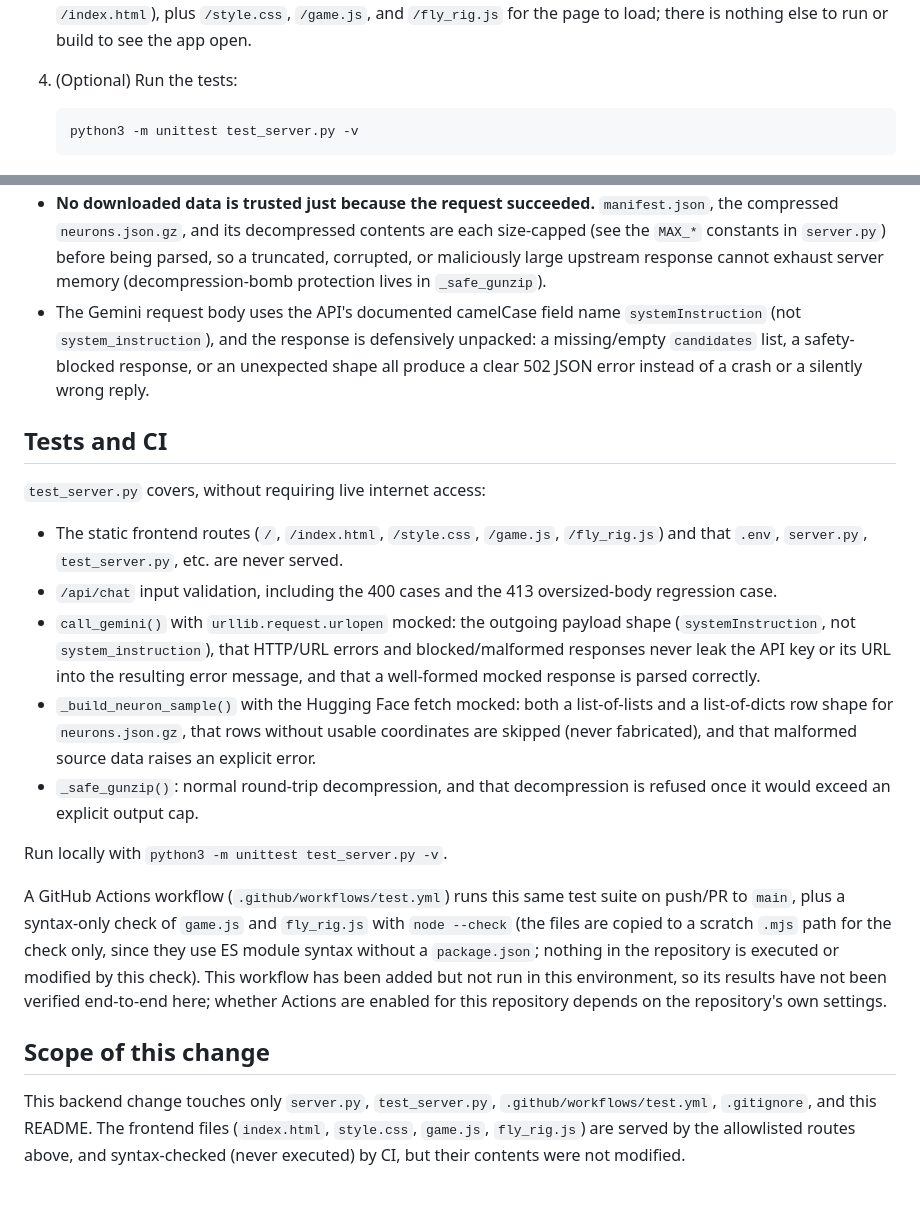
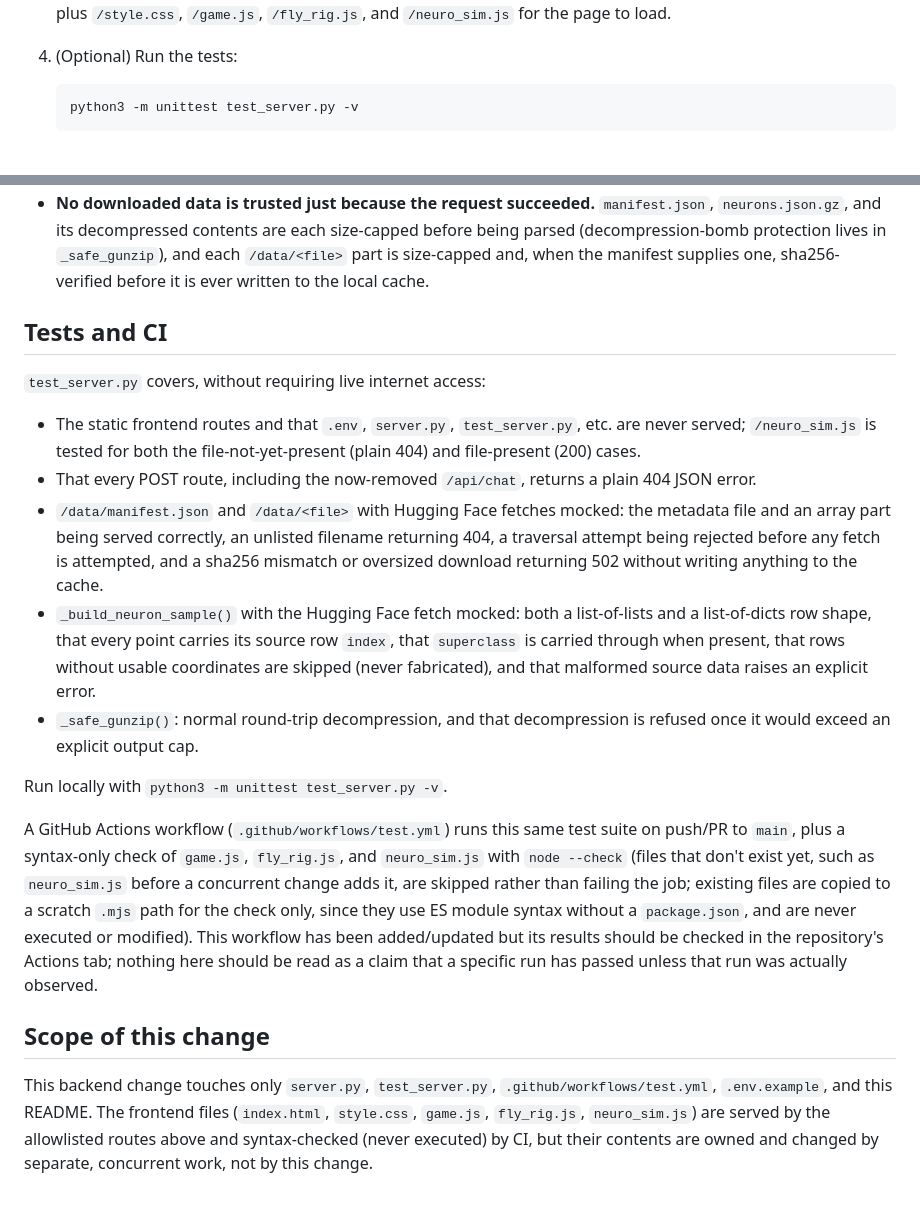
Before and after one commit to thisisfortiktok259-ux/flyingFly, a Markdown page: README.md, 2 parts joined by grey strips. Drawn GitHub-style.

Commit message:
Rewrite README for the new direction: Gnevny kommentator app, browser-side full-connectome LIF simulation, remove Gemini/API key setup

```diff
--- a/README.md
+++ b/README.md
@@ -102,6 +97,5 @@ actually parsed from the source; it never fabricates a point.
    `index.html` at the app root (and at `/index.html`), plus `/style.css`,
-   `/game.js`, and `/fly_rig.js` for the page to load; there is nothing else
-   to run or build to see the app open.
+   `/game.js`, `/fly_rig.js`, and `/neuro_sim.js` for the page to load.
 
 4. (Optional) Run the tests:
 
@@ -225,51 +243,50 @@ order, so the same request always returns the same sample):
 - **No downloaded data is trusted just because the request succeeded.**
-  `manifest.json`, the compressed `neurons.json.gz`, and its decompressed
-  contents are each size-capped (see the `MAX_*` constants in `server.py`)
-  before being parsed, so a truncated, corrupted, or maliciously large
-  upstream response cannot exhaust server memory (decompression-bomb
-  protection lives in `_safe_gunzip`).
-- The Gemini request body uses the API's documented camelCase field name
-  `systemInstruction` (not `system_instruction`), and the response is
-  defensively unpacked: a missing/empty `candidates` list, a
-  safety-blocked response, or an unexpected shape all produce a clear 502
-  JSON error instead of a crash or a silently wrong reply.
+  `manifest.json`, `neurons.json.gz`, and its decompressed contents are each
+  size-capped before being parsed (decompression-bomb protection lives in
+  `_safe_gunzip`), and each `/data/<file>` part is size-capped and, when the
+  manifest supplies one, sha256-verified before it is ever written to the
+  local cache.
 
 ## Tests and CI
 
 `test_server.py` covers, without requiring live internet access:
 
-- The static frontend routes (`/`, `/index.html`, `/style.css`, `/game.js`,
-  `/fly_rig.js`) and that `.env`, `server.py`, `test_server.py`, etc. are
-  never served.
-- `/api/chat` input validation, including the 400 cases and the 413
-  oversized-body regression case.
-- `call_gemini()` with `urllib.request.urlopen` mocked: the outgoing payload
-  shape (`systemInstruction`, not `system_instruction`), that HTTP/URL
-  errors and blocked/malformed responses never leak the API key or its URL
-  into the resulting error message, and that a well-formed mocked response
-  is parsed correctly.
+- The static frontend routes and that `.env`, `server.py`, `test_server.py`,
+  etc. are never served; `/neuro_sim.js` is tested for both the
+  file-not-yet-present (plain 404) and file-present (200) cases.
+- That every POST route, including the now-removed `/api/chat`, returns a
+  plain 404 JSON error.
+- `/data/manifest.json` and `/data/<file>` with Hugging Face fetches mocked:
+  the metadata file and an array part being served correctly, an unlisted
+  filename returning 404, a traversal attempt being rejected before any
+  fetch is attempted, and a sha256 mismatch or oversized download returning
+  502 without writing anything to the cache.
 - `_build_neuron_sample()` with the Hugging Face fetch mocked: both a
-  list-of-lists and a list-of-dicts row shape for `neurons.json.gz`, that
-  rows without usable coordinates are skipped (never fabricated), and that
-  malformed source data raises an explicit error.
+  list-of-lists and a list-of-dicts row shape, that every point carries its
+  source row `index`, that `superclass` is carried through when present,
+  that rows without usable coordinates are skipped (never fabricated), and
+  that malformed source data raises an explicit error.
 - `_safe_gunzip()`: normal round-trip decompression, and that decompression
   is refused once it would exceed an explicit output cap.
 
 Run locally with `python3 -m unittest test_server.py -v`.
 
 A GitHub Actions workflow (`.github/workflows/test.yml`) runs this same test
-suite on push/PR to `main`, plus a syntax-only check of `game.js` and
-`fly_rig.js` with `node --check` (the files are copied to a scratch `.mjs`
+suite on push/PR to `main`, plus a syntax-only check of `game.js`,
+`fly_rig.js`, and `neuro_sim.js` with `node --check` (files that don't exist
+yet, such as `neuro_sim.js` before a concurrent change adds it, are skipped
+rather than failing the job; existing files are copied to a scratch `.mjs`
 path for the check only, since they use ES module syntax without a
-`package.json`; nothing in the repository is executed or modified by this
-check). This workflow has been added but not run in this environment, so its
-results have not been verified end-to-end here; whether Actions are enabled
-for this repository depends on the repository's own settings.
+`package.json`, and are never executed or modified). This workflow has been
+added/updated but its results should be checked in the repository's Actions
+tab; nothing here should be read as a claim that a specific run has passed
+unless that run was actually observed.
 
 ## Scope of this change
 
 This backend change touches only `server.py`, `test_server.py`,
-`.github/workflows/test.yml`, `.gitignore`, and this README. The frontend
-files (`index.html`, `style.css`, `game.js`, `fly_rig.js`) are served by the
-allowlisted routes above, and syntax-checked (never executed) by CI, but
-their contents were not modified.
+`.github/workflows/test.yml`, `.env.example`, and this README. The frontend
+files (`index.html`, `style.css`, `game.js`, `fly_rig.js`, `neuro_sim.js`) are
+served by the allowlisted routes above and syntax-checked (never executed) by
+CI, but their contents are owned and changed by separate, concurrent work,
+not by this change.
```
Also changed, not shown: other parts of README.md (+138 -119 lines).
